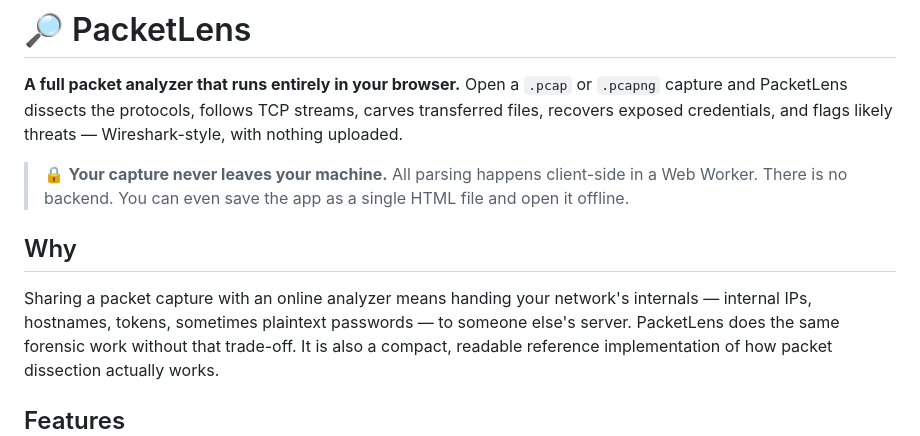
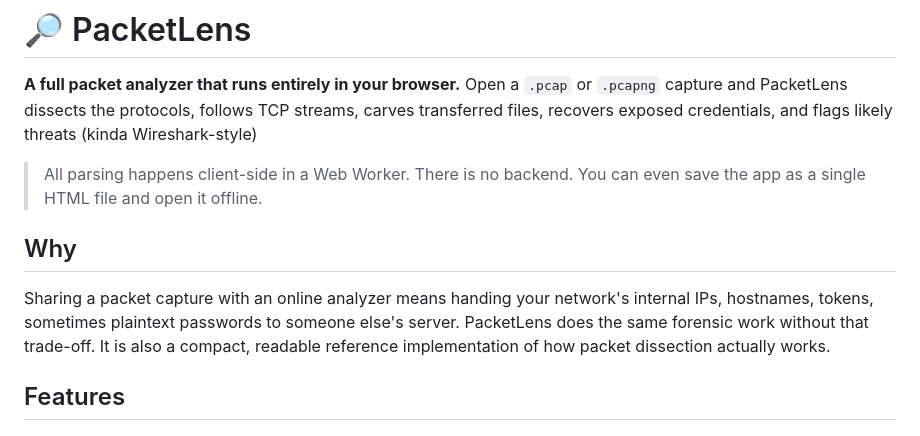
Before and after one commit to pntran25/packetlens, a Markdown page: README.md, the part around the change. Drawn GitHub-style.

Commit message:
Refine README content for better clarity
Updated wording for clarity and consistency in README.

```diff
--- a/README.md
+++ b/README.md
@@ -2,15 +2,15 @@
 
 **A full packet analyzer that runs entirely in your browser.** Open a `.pcap` or `.pcapng`
 capture and PacketLens dissects the protocols, follows TCP streams, carves transferred files,
-recovers exposed credentials, and flags likely threats — Wireshark-style, with nothing uploaded.
+recovers exposed credentials, and flags likely threats (kinda Wireshark-style)
 
-> 🔒 **Your capture never leaves your machine.** All parsing happens client-side in a Web Worker.
+> All parsing happens client-side in a Web Worker.
 > There is no backend. You can even save the app as a single HTML file and open it offline.
 
 ## Why
 
-Sharing a packet capture with an online analyzer means handing your network's internals — internal
-IPs, hostnames, tokens, sometimes plaintext passwords — to someone else's server. PacketLens does
+Sharing a packet capture with an online analyzer means handing your network's internal
+IPs, hostnames, tokens, sometimes plaintext passwords to someone else's server. PacketLens does
 the same forensic work without that trade-off. It is also a compact, readable reference
 implementation of how packet dissection actually works.
 
```
